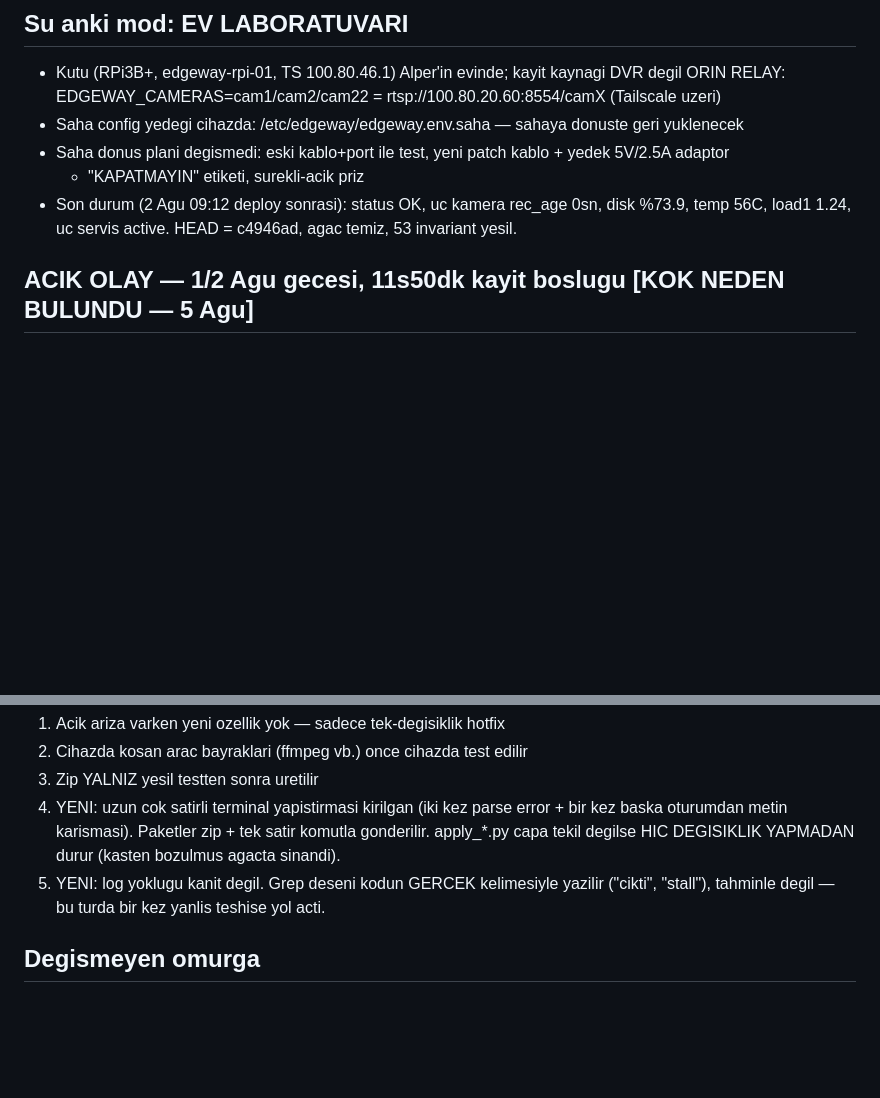
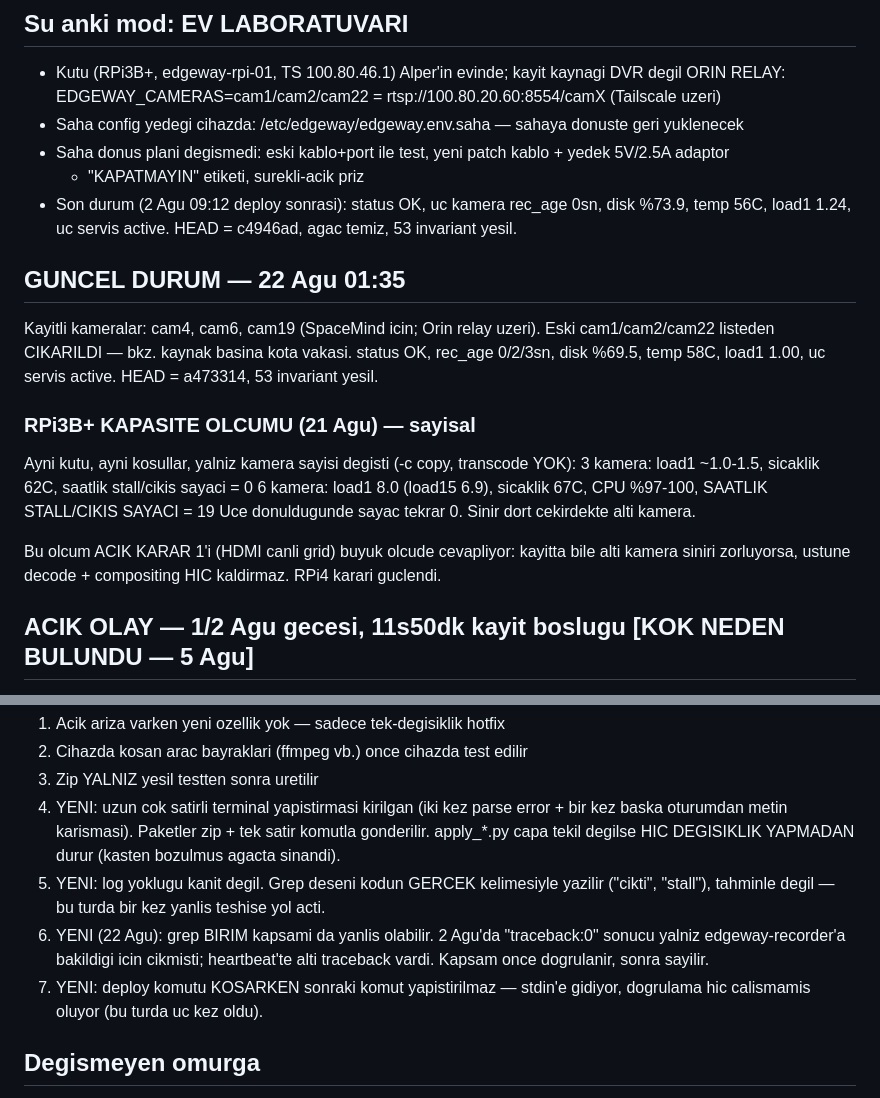
Before and after one commit to alpertia/edge_way, a Markdown page: docs/EDGEWAY_STATUS.md, 2 parts joined by grey strips. Drawn GitHub-style; blank space fills up the shorter version.

```diff
--- a/docs/EDGEWAY_STATUS.md
+++ b/docs/EDGEWAY_STATUS.md
@@ -9,6 +9,23 @@ Devir dokumani. Onceki surumun ustune gecer (docs/EDGEWAY_STATUS.md). Degerler M
   + "KAPATMAYIN" etiketi, surekli-acik priz
 - Son durum (2 Agu 09:12 deploy sonrasi): status OK, uc kamera rec_age 0sn, disk %73.9,
   temp 56C, load1 1.24, uc servis active. HEAD = c4946ad, agac temiz, 53 invariant yesil.
+
+## GUNCEL DURUM — 22 Agu 01:35
+Kayitli kameralar: cam4, cam6, cam19 (SpaceMind icin; Orin relay uzeri).
+Eski cam1/cam2/cam22 listeden CIKARILDI — bkz. kaynak basina kota vakasi.
+status OK, rec_age 0/2/3sn, disk %69.5, temp 58C, load1 1.00, uc servis active.
+HEAD = a473314, 53 invariant yesil.
+
+### RPi3B+ KAPASITE OLCUMU (21 Agu) — sayisal
+Ayni kutu, ayni kosullar, yalniz kamera sayisi degisti (-c copy, transcode YOK):
+  3 kamera: load1 ~1.0-1.5, sicaklik 62C, saatlik stall/cikis sayaci = 0
+  6 kamera: load1 8.0 (load15 6.9), sicaklik 67C, CPU %97-100,
+            SAATLIK STALL/CIKIS SAYACI = 19
+Uce donuldugunde sayac tekrar 0. Sinir dort cekirdekte alti kamera.
+
+Bu olcum ACIK KARAR 1'i (HDMI canli grid) buyuk olcude cevapliyor:
+kayitta bile alti kamera siniri zorluyorsa, ustune decode + compositing
+HIC kaldirmaz. RPi4 karari guclendi.
 
 ## ACIK OLAY — 1/2 Agu gecesi, 11s50dk kayit boslugu [KOK NEDEN BULUNDU — 5 Agu]
 
@@ -144,6 +215,11 @@ garanti altina almali; (c) bir kaynagin log gurultusu digerinin ariza kanitini y
    apply_*.py capa tekil degilse HIC DEGISIKLIK YAPMADAN durur (kasten bozulmus agacta sinandi).
 5. YENI: log yoklugu kanit degil. Grep deseni kodun GERCEK kelimesiyle yazilir
    ("cikti", "stall"), tahminle degil — bu turda bir kez yanlis teshise yol acti.
+6. YENI (22 Agu): grep BIRIM kapsami da yanlis olabilir. 2 Agu'da "traceback:0"
+   sonucu yalniz edgeway-recorder'a bakildigi icin cikmisti; heartbeat'te alti
+   traceback vardi. Kapsam once dogrulanir, sonra sayilir.
+7. YENI: deploy komutu KOSARKEN sonraki komut yapistirilmaz — stdin'e gidiyor,
+   dogrulama hic calismamis oluyor (bu turda uc kez oldu).
 
 ## Degismeyen omurga
 Ring 1.5GB (~70dk/3kam) + S3 arsiv (edgeway-antsoft-site-002, eu-central-1, lifecycle);
```
Also changed, not shown: other parts of docs/EDGEWAY_STATUS.md (+54 -0 lines).
